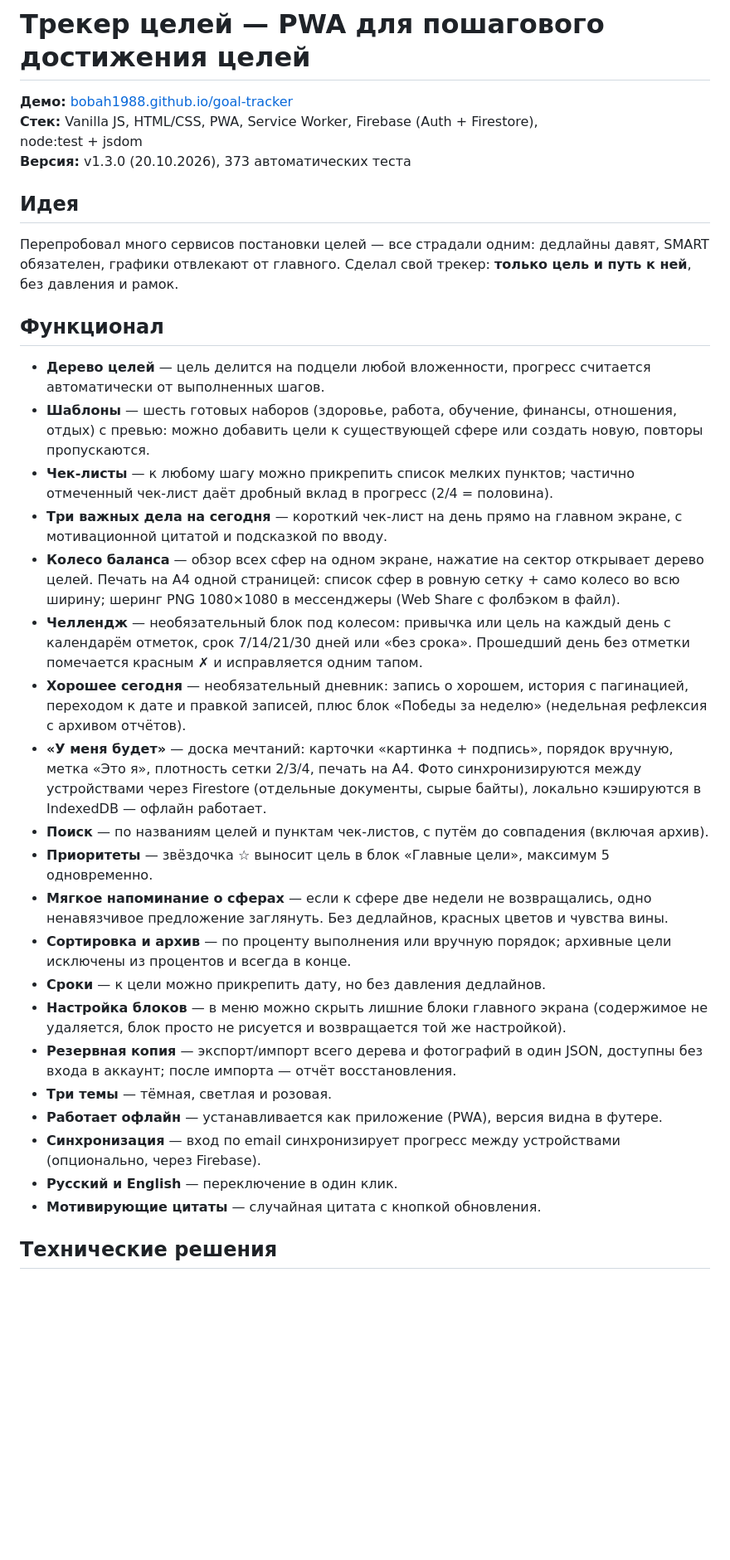
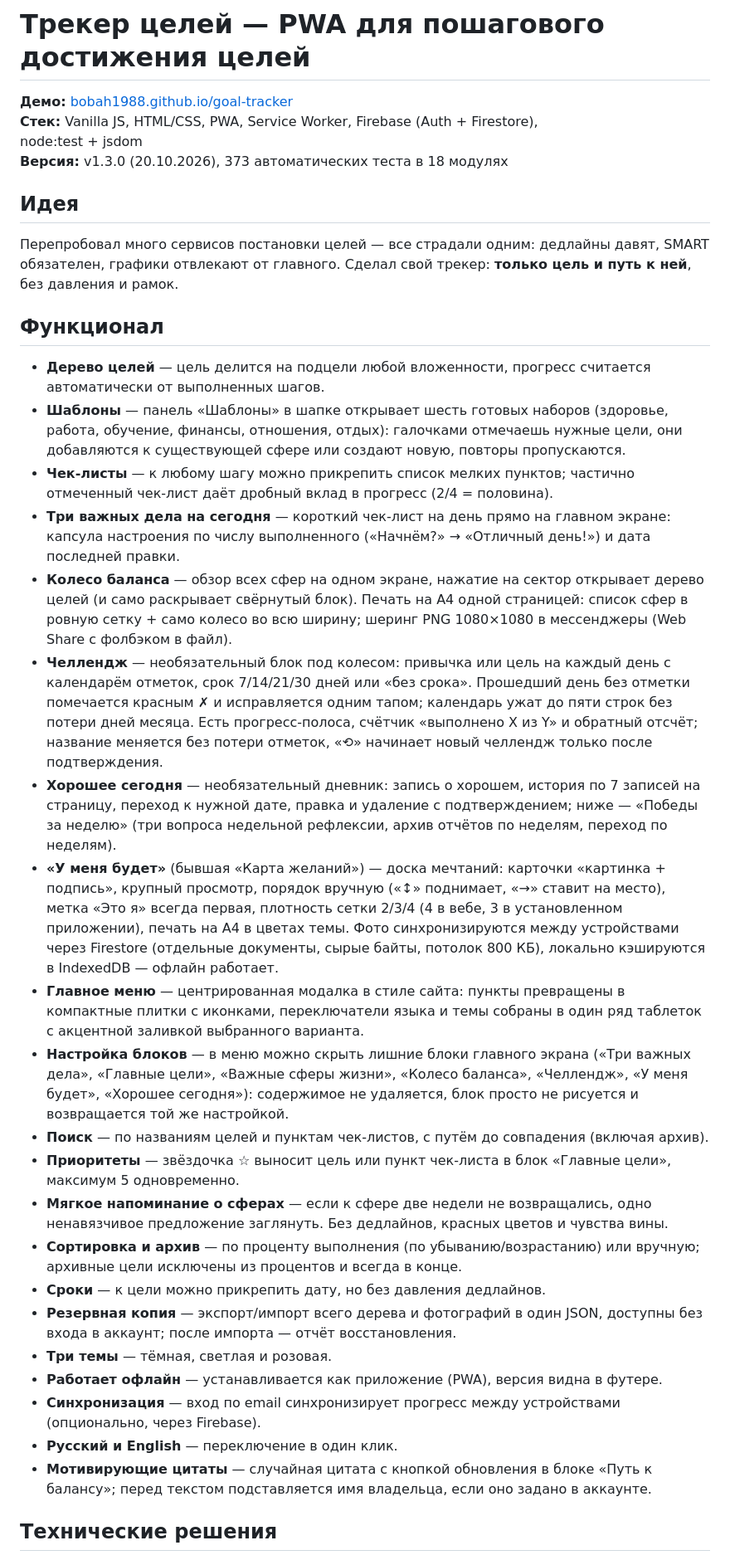
Before and after one commit to BOBAH1988/portfolio, a Markdown page: goal-tracker.md, the part around one of its changes. Shown at 83% size. Rendered like a GitHub page; blank space fills up the shorter version.

Commit message:
goal-tracker: обновить раздел проекта под README v1.3.0 (главное меню, настройка блоков, челлендж, журнал ошибок)

```diff
--- a/goal-tracker.md
+++ b/goal-tracker.md
@@ -3,7 +3,7 @@
 **Демо:** [bobah1988.github.io/goal-tracker](https://bobah1988.github.io/goal-tracker/)
 **Стек:** Vanilla JS, HTML/CSS, PWA, Service Worker, Firebase (Auth + Firestore),
 node:test + jsdom
-**Версия:** v1.3.0 (20.10.2026), 373 автоматических теста
+**Версия:** v1.3.0 (20.10.2026), 373 автоматических теста в 18 модулях
 
 ## Идея
 
@@ -15,41 +15,54 @@ node:test + jsdom
 
 - **Дерево целей** — цель делится на подцели любой вложенности,
   прогресс считается автоматически от выполненных шагов.
-- **Шаблоны** — шесть готовых наборов (здоровье, работа, обучение,
-  финансы, отношения, отдых) с превью: можно добавить цели к существующей
-  сфере или создать новую, повторы пропускаются.
+- **Шаблоны** — панель «Шаблоны» в шапке открывает шесть готовых наборов
+  (здоровье, работа, обучение, финансы, отношения, отдых): галочками
+  отмечаешь нужные цели, они добавляются к существующей сфере или создают
+  новую, повторы пропускаются.
 - **Чек-листы** — к любому шагу можно прикрепить список мелких пунктов;
   частично отмеченный чек-лист даёт дробный вклад в прогресс (2/4 = половина).
 - **Три важных дела на сегодня** — короткий чек-лист на день прямо на
-  главном экране, с мотивационной цитатой и подсказкой по вводу.
+  главном экране: капсула настроения по числу выполненного
+  («Начнём?» → «Отличный день!») и дата последней правки.
 - **Колесо баланса** — обзор всех сфер на одном экране, нажатие на сектор
-  открывает дерево целей. Печать на A4 одной страницей: список сфер
-  в ровную сетку + само колесо во всю ширину; шеринг PNG 1080×1080
-  в мессенджеры (Web Share с фолбэком в файл).
+  открывает дерево целей (и само раскрывает свёрнутый блок). Печать на A4
+  одной страницей: список сфер в ровную сетку + само колесо во всю ширину;
+  шеринг PNG 1080×1080 в мессенджеры (Web Share с фолбэком в файл).
 - **Челлендж** — необязательный блок под колесом: привычка или цель
   на каждый день с календарём отметок, срок 7/14/21/30 дней или «без
   срока». Прошедший день без отметки помечается красным ✗ и исправляется
-  одним тапом.
+  одним тапом; календарь ужат до пяти строк без потери дней месяца.
+  Есть прогресс-полоса, счётчик «выполнено X из Y» и обратный отсчёт;
+  название меняется без потери отметок, «⟲» начинает новый челлендж
+  только после подтверждения.
 - **Хорошее сегодня** — необязательный дневник: запись о хорошем, история
-  с пагинацией, переходом к дате и правкой записей, плюс блок
-  «Победы за неделю» (недельная рефлексия с архивом отчётов).
-- **«У меня будет»** — доска мечтаний: карточки «картинка + подпись»,
-  порядок вручную, метка «Это я», плотность сетки 2/3/4, печать на A4.
-  Фото синхронизируются между устройствами через Firestore (отдельные
-  документы, сырые байты), локально кэшируются в IndexedDB — офлайн работает.
+  по 7 записей на страницу, переход к нужной дате, правка и удаление
+  с подтверждением; ниже — «Победы за неделю» (три вопроса недельной
+  рефлексии, архив отчётов по неделям, переход по неделям).
+- **«У меня будет»** (бывшая «Карта желаний») — доска мечтаний: карточки
+  «картинка + подпись», крупный просмотр, порядок вручную («↕» поднимает,
+  «→» ставит на место), метка «Это я» всегда первая, плотность сетки
+  2/3/4 (4 в вебе, 3 в установленном приложении), печать на A4 в цветах
+  темы. Фото синхронизируются между устройствами через Firestore
+  (отдельные документы, сырые байты, потолок 800 КБ), локально
+  кэшируются в IndexedDB — офлайн работает.
+- **Главное меню** — центрированная модалка в стиле сайта: пункты
+  превращены в компактные плитки с иконками, переключатели языка и темы
+  собраны в один ряд таблеток с акцентной заливкой выбранного варианта.
+- **Настройка блоков** — в меню можно скрыть лишние блоки главного экрана
+  («Три важных дела», «Главные цели», «Важные сферы жизни», «Колесо баланса»,
+  «Челлендж», «У меня будет», «Хорошее сегодня»): содержимое не удаляется,
+  блок просто не рисуется и возвращается той же настройкой.
 - **Поиск** — по названиям целей и пунктам чек-листов, с путём до совпадения
   (включая архив).
-- **Приоритеты** — звёздочка ☆ выносит цель в блок «Главные цели»,
-  максимум 5 одновременно.
+- **Приоритеты** — звёздочка ☆ выносит цель или пункт чек-листа в блок
+  «Главные цели», максимум 5 одновременно.
 - **Мягкое напоминание о сферах** — если к сфере две недели не возвращались,
   одно ненавязчивое предложение заглянуть. Без дедлайнов, красных цветов
   и чувства вины.
-- **Сортировка и архив** — по проценту выполнения или вручную порядок;
-  архивные цели исключены из процентов и всегда в конце.
+- **Сортировка и архив** — по проценту выполнения (по убыванию/возрастанию)
+  или вручную; архивные цели исключены из процентов и всегда в конце.
 - **Сроки** — к цели можно прикрепить дату, но без давления дедлайнов.
-- **Настройка блоков** — в меню можно скрыть лишние блоки главного экрана
-  (содержимое не удаляется, блок просто не рисуется и возвращается той же
-  настройкой).
 - **Резервная копия** — экспорт/импорт всего дерева и фотографий в один
   JSON, доступны без входа в аккаунт; после импорта — отчёт восстановления.
 - **Три темы** — тёмная, светлая и розовая.
@@ -58,7 +71,9 @@ node:test + jsdom
 - **Синхронизация** — вход по email синхронизирует прогресс между
   устройствами (опционально, через Firebase).
 - **Русский и English** — переключение в один клик.
-- **Мотивирующие цитаты** — случайная цитата с кнопкой обновления.
+- **Мотивирующие цитаты** — случайная цитата с кнопкой обновления в блоке
+  «Путь к балансу»; перед текстом подставляется имя владельца, если оно
+  задано в аккаунте.
 
 ## Технические решения
 
```
Also changed, not shown: other parts of goal-tracker.md (+17 -7 lines), 1 other file.
